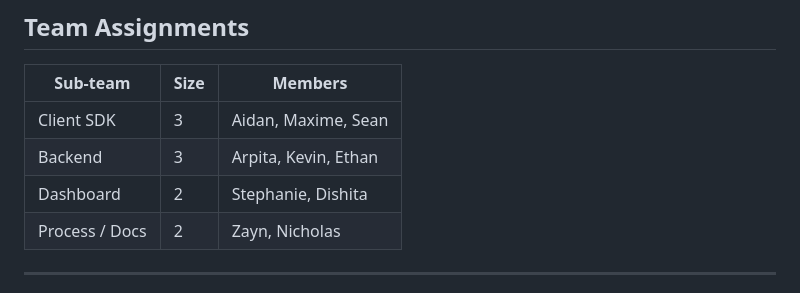
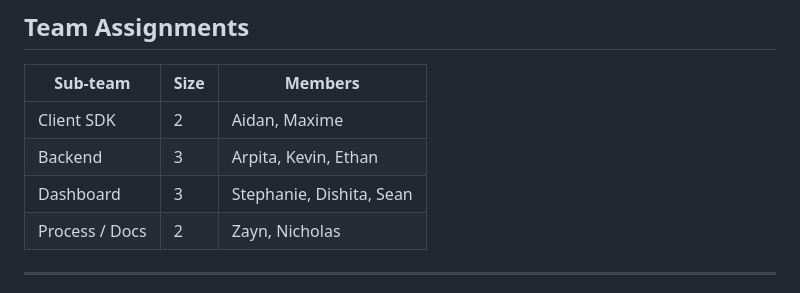
Before and after one commit to cse110-sp26-group06/watchtower, a Markdown page: docs/DESIGN-BRIEF.md, the part around the change. Rendered like a GitHub page.

Commit message:
Update team assignments in DESIGN-BRIEF.md
Moving Sean to Dashboard for now

```diff
--- a/docs/DESIGN-BRIEF.md
+++ b/docs/DESIGN-BRIEF.md
@@ -51,9 +51,9 @@ Larger or recurring issues can be escalated into GitHub Issues automatically, dr
 
 | Sub-team | Size | Members |
 |---|---|---|
-| Client SDK | 3 | Aidan, Maxime, Sean |
+| Client SDK | 2 | Aidan, Maxime |
 | Backend | 3 | Arpita, Kevin, Ethan |
-| Dashboard | 2 | Stephanie, Dishita |
+| Dashboard | 3 | Stephanie, Dishita, Sean |
 | Process / Docs | 2 | Zayn, Nicholas |
 
 ---
```
